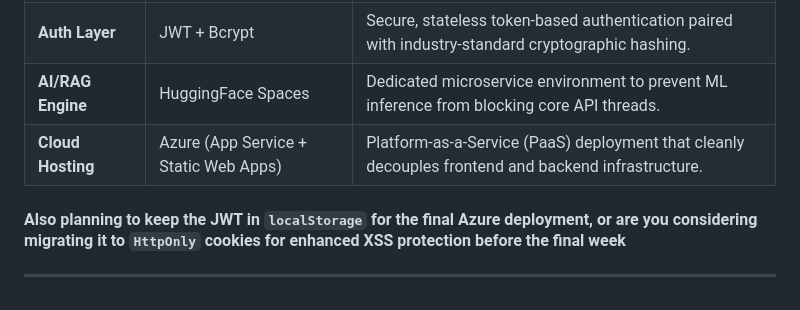
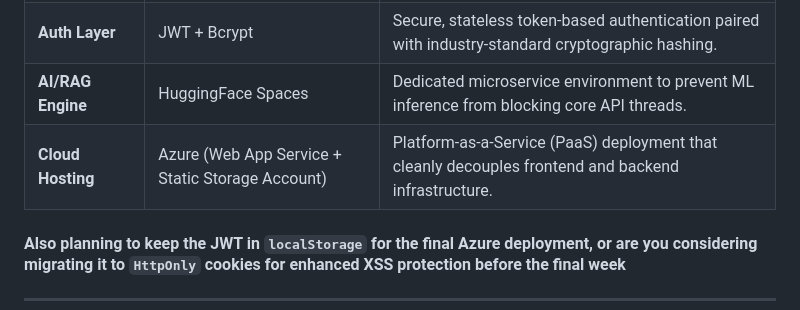
Before and after one commit to Dhruv-Puri/2nd-year-Internship, a Markdown page: README.md, the part around the change. Drawn GitHub-style.

```diff
--- a/README.md
+++ b/README.md
@@ -36,7 +36,7 @@
 | **Database** | PostgreSQL | Robust relational engine for enforcing strict constraints across Users, Events, and RSVPs. |
 | **Auth Layer** | JWT + Bcrypt | Secure, stateless token-based authentication paired with industry-standard cryptographic hashing. |
 | **AI/RAG Engine** | HuggingFace Spaces | Dedicated microservice environment to prevent ML inference from blocking core API threads. |
-| **Cloud Hosting** | Azure (App Service + Static Web Apps) | Platform-as-a-Service (PaaS) deployment that cleanly decouples frontend and backend infrastructure. |
+| **Cloud Hosting** | Azure (Web App Service +  Static Storage Account) | Platform-as-a-Service (PaaS) deployment that cleanly decouples frontend and backend infrastructure. |
 
 #### Also planning to keep the JWT in `localStorage` for the final Azure deployment, or are you considering migrating it to `HttpOnly` cookies for enhanced XSS protection before the final week
 ---
```
